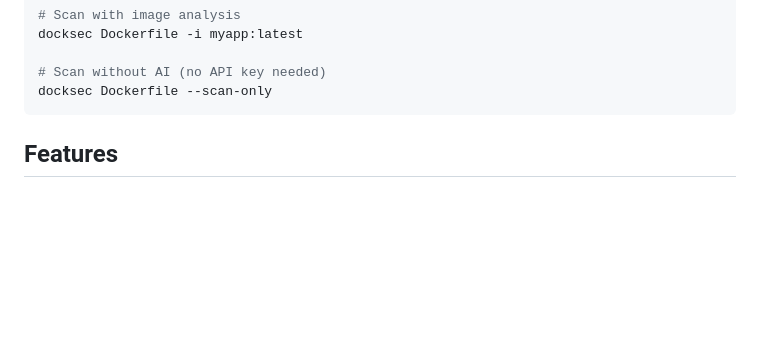
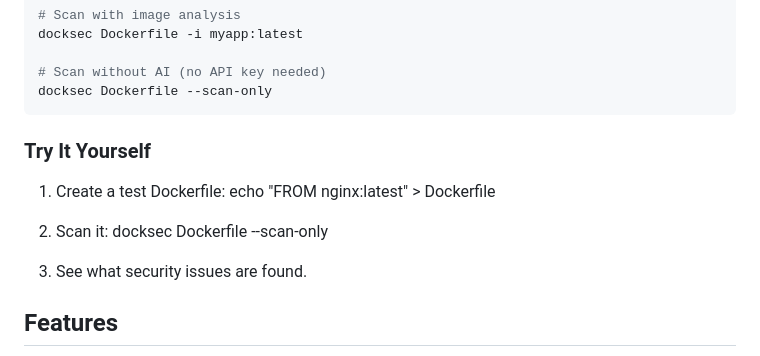
Before and after one commit to advaitpatel/DockSec, a Markdown page: README.md, the part around the change. Rendered like a GitHub page; blank space fills up the shorter version.

````diff
--- a/README.md
+++ b/README.md
@@ -81,6 +81,18 @@ docksec Dockerfile -i myapp:latest
 # Scan without AI (no API key needed)
 docksec Dockerfile --scan-only
 ```
+
+
+### Try It Yourself
+
+1. Create a test Dockerfile:
+   echo "FROM nginx:latest" > Dockerfile
+
+2. Scan it:
+   docksec Dockerfile --scan-only
+
+3. See what security issues are found.
+
 
 ## Features
 
````
